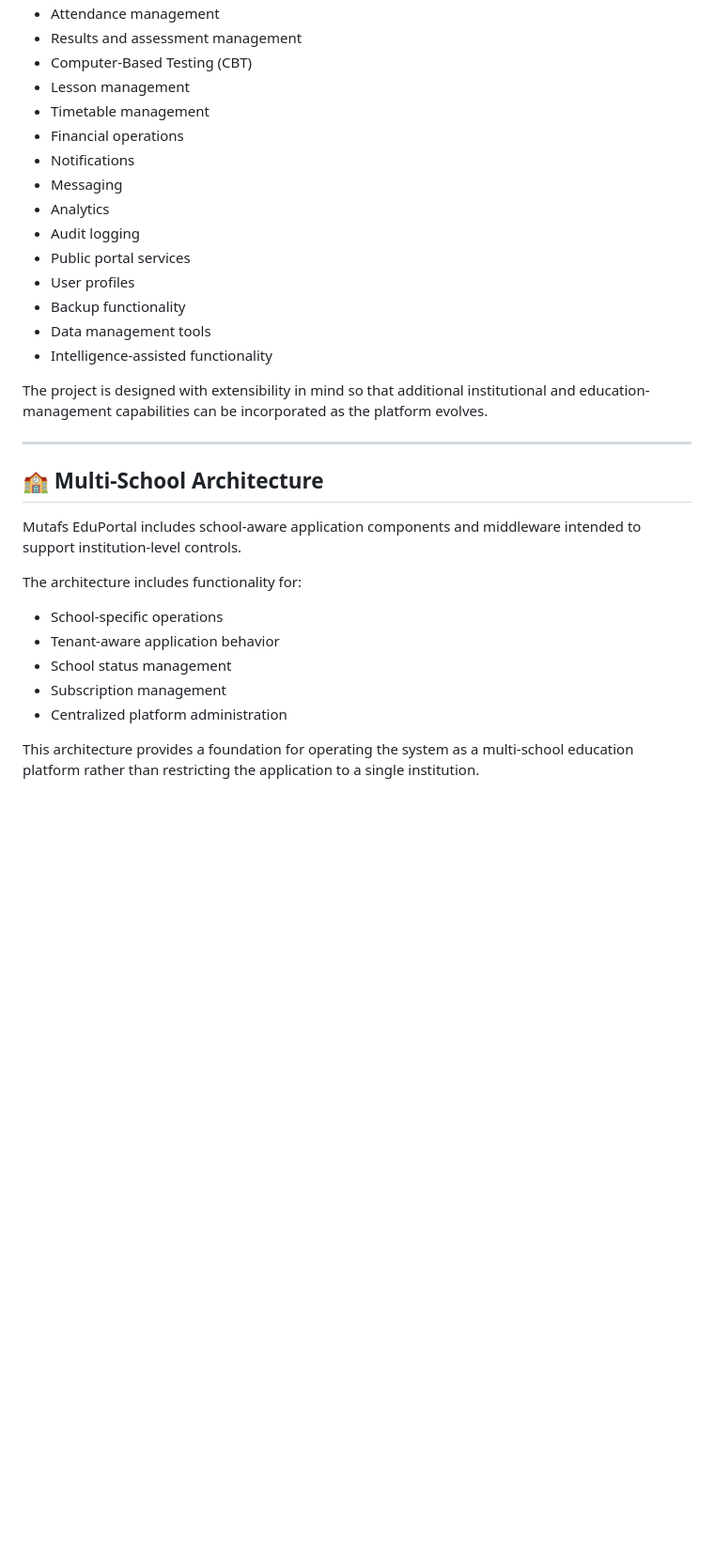
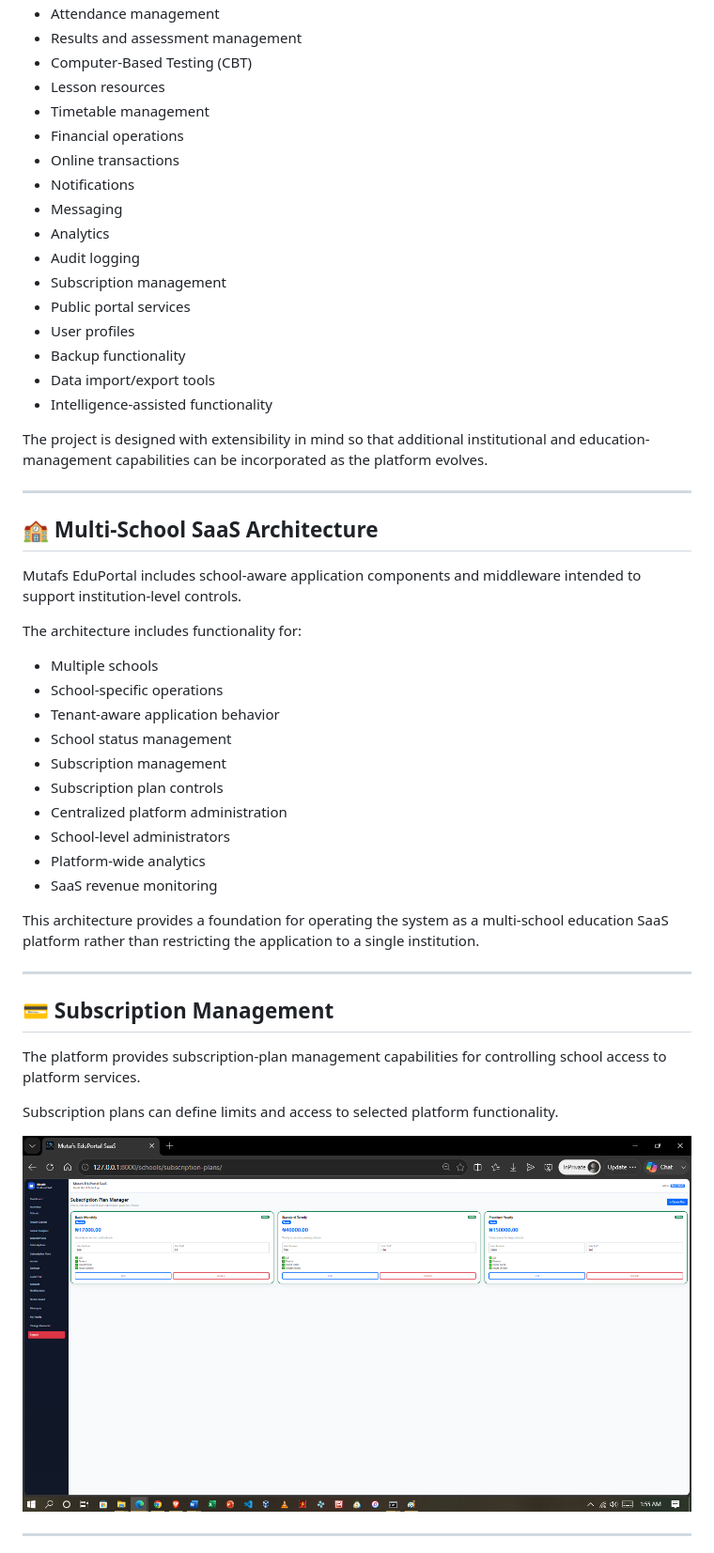
Before and after one commit to tafida1/mutafs_eduportal, a Markdown page: README.md, the part around one of its changes. Shown at 94% size. Rendered like a GitHub page; blank space fills up the shorter version.

```diff
--- a/README.md
+++ b/README.md
@@ -25,33 +51,53 @@ The system includes dedicated modules for:
 - Attendance management
 - Results and assessment management
 - Computer-Based Testing (CBT)
-- Lesson management
+- Lesson resources
 - Timetable management
 - Financial operations
+- Online transactions
 - Notifications
 - Messaging
 - Analytics
 - Audit logging
+- Subscription management
 - Public portal services
 - User profiles
 - Backup functionality
-- Data management tools
+- Data import/export tools
 - Intelligence-assisted functionality
 
 The project is designed with extensibility in mind so that additional institutional and education-management capabilities can be incorporated as the platform evolves.
 
 ---
 
-## 🏫 Multi-School Architecture
+## 🏫 Multi-School SaaS Architecture
 
 Mutafs EduPortal includes school-aware application components and middleware intended to support institution-level controls.
 
 The architecture includes functionality for:
 
+- Multiple schools
 - School-specific operations
 - Tenant-aware application behavior
 - School status management
 - Subscription management
+- Subscription plan controls
 - Centralized platform administration
+- School-level administrators
+- Platform-wide analytics
+- SaaS revenue monitoring
 
-This architecture provides a foundation for operating the system as a multi-school education platform rather than restricting the application to a single institution.
+This architecture provides a foundation for operating the system as a multi-school education SaaS platform rather than restricting the application to a single institution.
+
+---
+
+## 💳 Subscription Management
+
+The platform provides subscription-plan management capabilities for controlling school access to platform services.
+
+Subscription plans can define limits and access to selected platform functionality.
+
+![Subscription Plan Manager](Documentation/screenshots/03-subscription-plan-manager.png)
+
+---
+
```
Also changed, not shown: other parts of README.md (+202 -64 lines).
